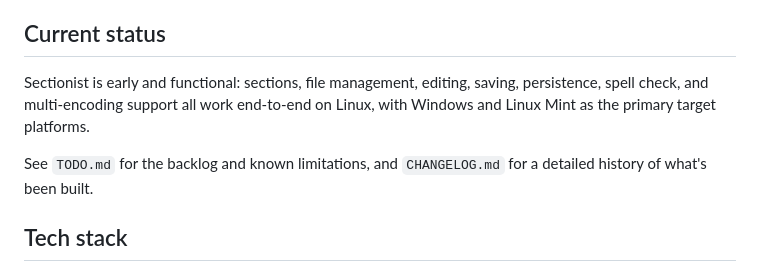
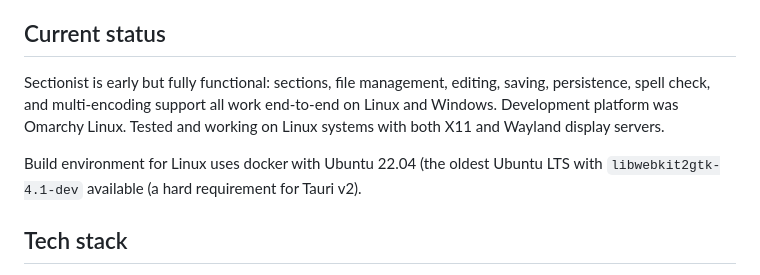
Before and after one commit to sf-acct-gh/Sectionist, a Markdown page: README.md, the part around the change. GitHub-like rendering.

```diff
--- a/README.md
+++ b/README.md
@@ -29,9 +29,9 @@ There's intentionally no project/workspace concept and no second tab strip. The
 
 ## Current status
 
-Sectionist is early and functional: sections, file management, editing, saving, persistence, spell check, and multi-encoding support all work end-to-end on Linux, with Windows and Linux Mint as the primary target platforms.
+Sectionist is early but fully functional: sections, file management, editing, saving, persistence, spell check, and multi-encoding support all work end-to-end on Linux and Windows. Development platform was Omarchy Linux. Tested and working on Linux systems with both X11 and Wayland display servers.
 
-See `TODO.md` for the backlog and known limitations, and `CHANGELOG.md` for a detailed history of what's been built.
+Build environment for Linux uses docker with Ubuntu 22.04 (the oldest Ubuntu LTS with `libwebkit2gtk-4.1-dev` available (a hard requirement for Tauri v2).
 
 ## Tech stack
 
```
